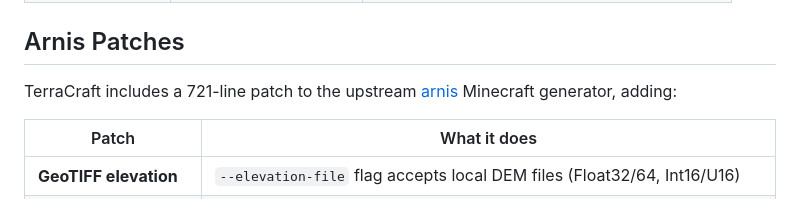
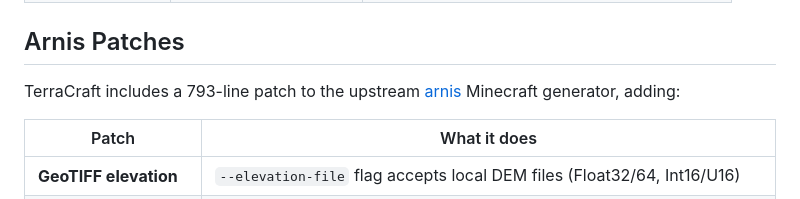
Before and after one commit to DreamLab-AI/terracraft, a Markdown page: README.md, the part around one of its changes. GitHub-like rendering.

```diff
--- a/README.md
+++ b/README.md
@@ -148,7 +176,7 @@ Clean up a job and its files.
 
 ## Arnis Patches
 
-TerraCraft includes a 721-line patch to the upstream [arnis](https://github.com/louis-e/arnis) Minecraft generator, adding:
+TerraCraft includes a 793-line patch to the upstream [arnis](https://github.com/louis-e/arnis) Minecraft generator, adding:
 
 | Patch | What it does |
 |-------|-------------|
```
Also changed, not shown: other parts of README.md (+101 -41 lines).
